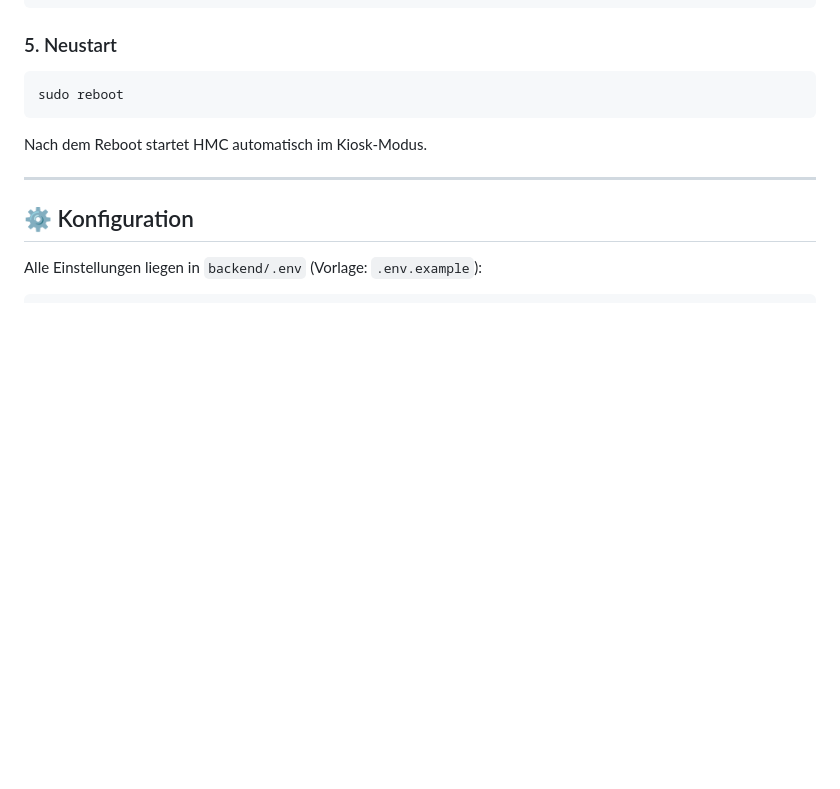
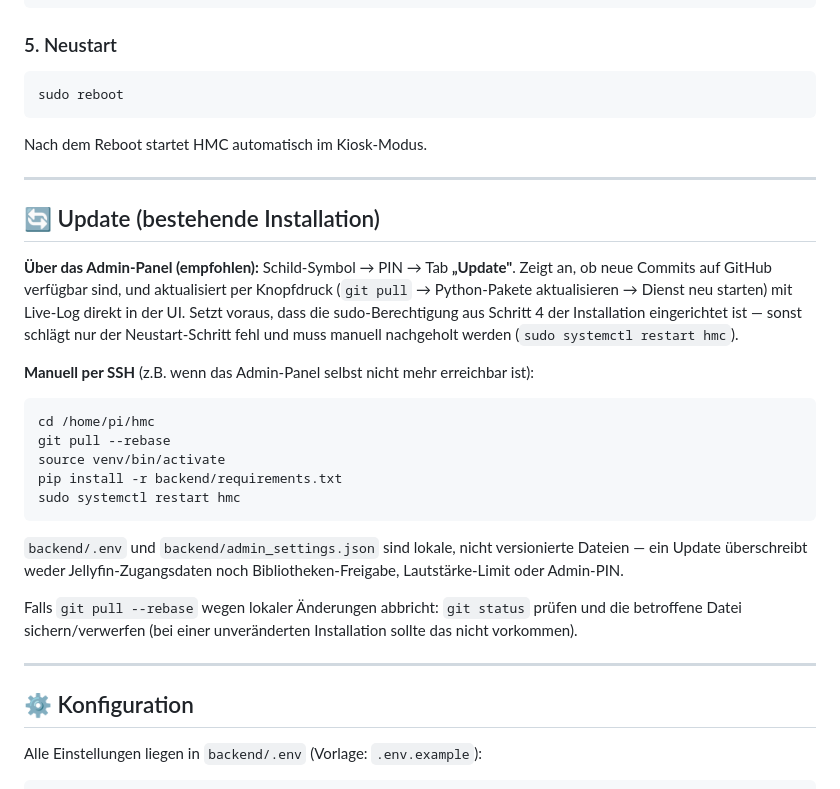
Before and after one commit to Starsurfer78/hmc-v2, a Markdown page: README.md, the part around the change. Rendered like a GitHub page; blank space fills up the shorter version.

Commit message:
README: Update-Anleitung fuer bestehende Installationen ergaenzen
Beschreibt den empfohlenen Weg ueber das Admin-Panel sowie den manuellen
SSH-Fallback, inkl. Hinweis dass .env/admin_settings.json bei Updates
erhalten bleiben.

Co-Authored-By: Claude Sonnet 5 <noreply@anthropic.com>

````diff
--- a/README.md
+++ b/README.md
@@ -100,6 +100,25 @@ sudo reboot
 ```
 
 Nach dem Reboot startet HMC automatisch im Kiosk-Modus.
+
+---
+
+## 🔄 Update (bestehende Installation)
+
+**Über das Admin-Panel (empfohlen):** Schild-Symbol → PIN → Tab **„Update"**. Zeigt an, ob neue Commits auf GitHub verfügbar sind, und aktualisiert per Knopfdruck (`git pull` → Python-Pakete aktualisieren → Dienst neu starten) mit Live-Log direkt in der UI. Setzt voraus, dass die sudo-Berechtigung aus Schritt 4 der Installation eingerichtet ist — sonst schlägt nur der Neustart-Schritt fehl und muss manuell nachgeholt werden (`sudo systemctl restart hmc`).
+
+**Manuell per SSH** (z.B. wenn das Admin-Panel selbst nicht mehr erreichbar ist):
+```bash
+cd /home/pi/hmc
+git pull --rebase
+source venv/bin/activate
+pip install -r backend/requirements.txt
+sudo systemctl restart hmc
+```
+
+`backend/.env` und `backend/admin_settings.json` sind lokale, nicht versionierte Dateien — ein Update überschreibt weder Jellyfin-Zugangsdaten noch Bibliotheken-Freigabe, Lautstärke-Limit oder Admin-PIN.
+
+Falls `git pull --rebase` wegen lokaler Änderungen abbricht: `git status` prüfen und die betroffene Datei sichern/verwerfen (bei einer unveränderten Installation sollte das nicht vorkommen).
 
 ---
 
````
